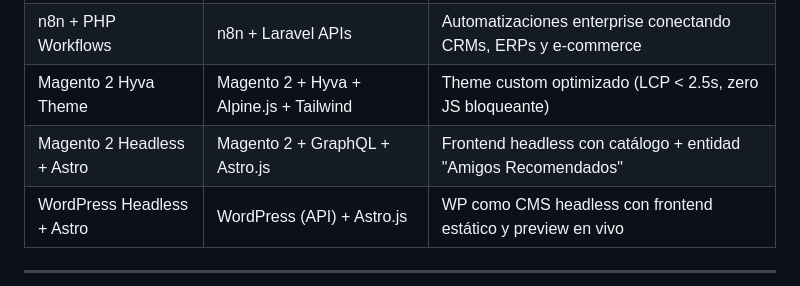
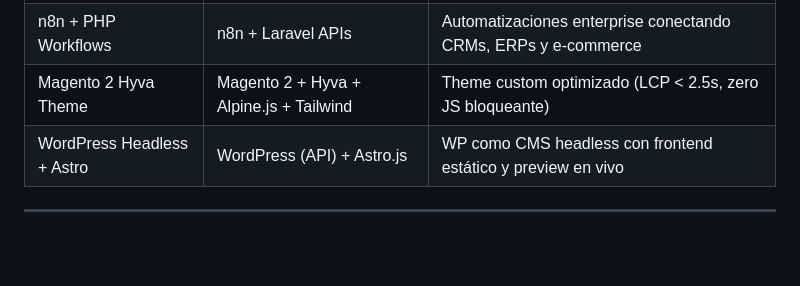
Before and after one commit to colombinis/colombinis, a Markdown page: README.md, the part around the change. Rendered like a GitHub page; blank space fills up the shorter version.

Commit message:
docs: eliminar Magento 2 Headless + Astro (proyecto no realizado)

```diff
--- a/README.md
+++ b/README.md
@@ -34,7 +34,6 @@ stack:
 | AI Admin Assistant (Magento 2) | Magento 2 + RAG + LLM local | Módulo que responde preguntas de configuración y soporte desde el admin de Magento 2 |
 | n8n + PHP Workflows | n8n + Laravel APIs | Automatizaciones enterprise conectando CRMs, ERPs y e-commerce |
 | Magento 2 Hyva Theme | Magento 2 + Hyva + Alpine.js + Tailwind | Theme custom optimizado (LCP < 2.5s, zero JS bloqueante) |
-| Magento 2 Headless + Astro | Magento 2 + GraphQL + Astro.js | Frontend headless con catálogo + entidad "Amigos Recomendados" |
 | WordPress Headless + Astro | WordPress (API) + Astro.js | WP como CMS headless con frontend estático y preview en vivo |
 
 ---
```
